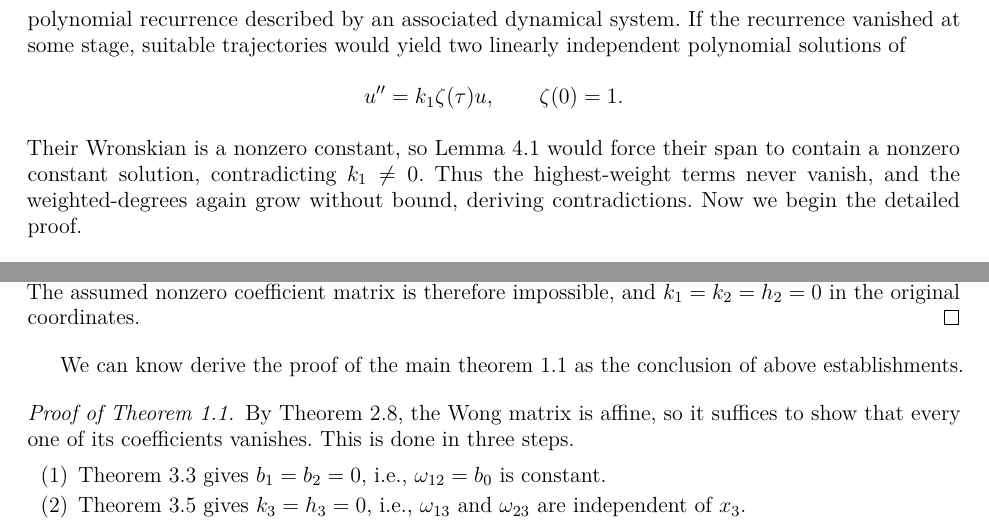
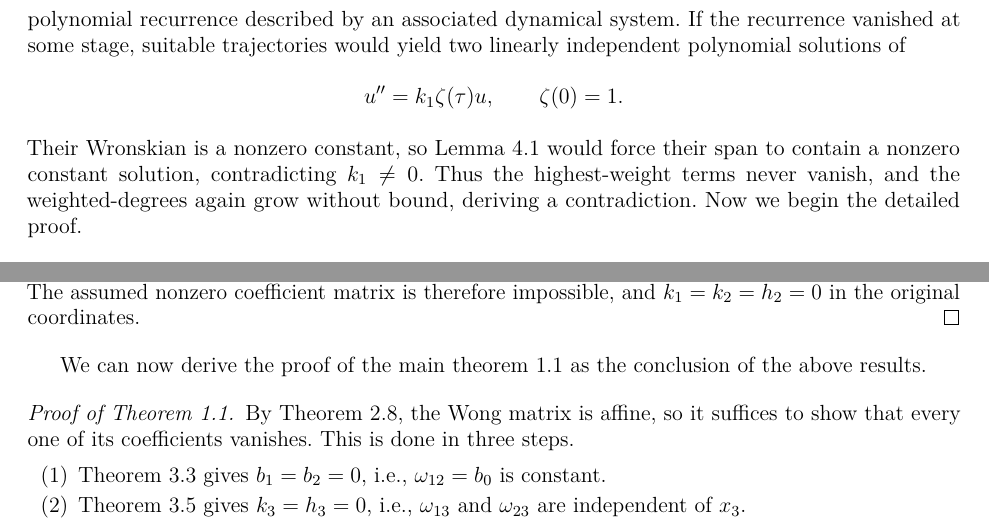
Before and after one commit to Pinarinith/AI-Mathematician, a LaTeX document (Mitter_Conjecture/paper/main_tCON.tex): two parts of pages 12 and 16 of 18, joined at a grey line, cut so that both start at the same text. Compiled offline with pdfLaTeX.

Commit message:
Fix grammar in the paper text
Corrects a compound-list comma, a missing article, a stray plural, a
typo, and an awkward noun phrase. Wording only; no mathematical content
changed.

Co-Authored-By: Claude Opus 4.7 <noreply@anthropic.com>

```diff
--- a/Mitter_Conjecture/paper/main_tCON.tex
+++ b/Mitter_Conjecture/paper/main_tCON.tex
@@ -1177,7 +1177,7 @@ Their Wronskian is a nonzero constant, so
 Lemma~\ref{lem:constant-wronskian} would force their span to
 contain a nonzero constant solution, contradicting $k_1\ne0$.
 Thus the highest-weight terms never vanish, and the weighted-degrees
-again grow without bound, deriving contradictions. Now we begin the detailed proof.
+again grow without bound, deriving a contradiction. Now we begin the detailed proof.
 
 \begin{proof}
 By Theorems~\ref{thm:w12-constant} and~\ref{thm:sector-I-smooth},
@@ -1557,7 +1557,7 @@ The assumed nonzero coefficient matrix is therefore impossible,
 and $k_1=k_2=h_2=0$ in the original coordinates.
 \end{proof}
 
-We can know derive the proof of the main theorem~\ref{thm:main} as the conclusion of above establishments.
+We can now derive the proof of the main theorem~\ref{thm:main} as the conclusion of the above results.
 \begin{proof}[Proof of Theorem~\ref{thm:main}]
 By Theorem~\ref{thm:shi-yau-affine}, the Wong matrix is affine, so it
 suffices to show that every one of its coefficients vanishes. This is
```
Also changed, not shown: Mitter_Conjecture/paper/main_tCON.pdf, Mitter_Conjecture/paper/main_tCON.tex (4 more changed lines).
